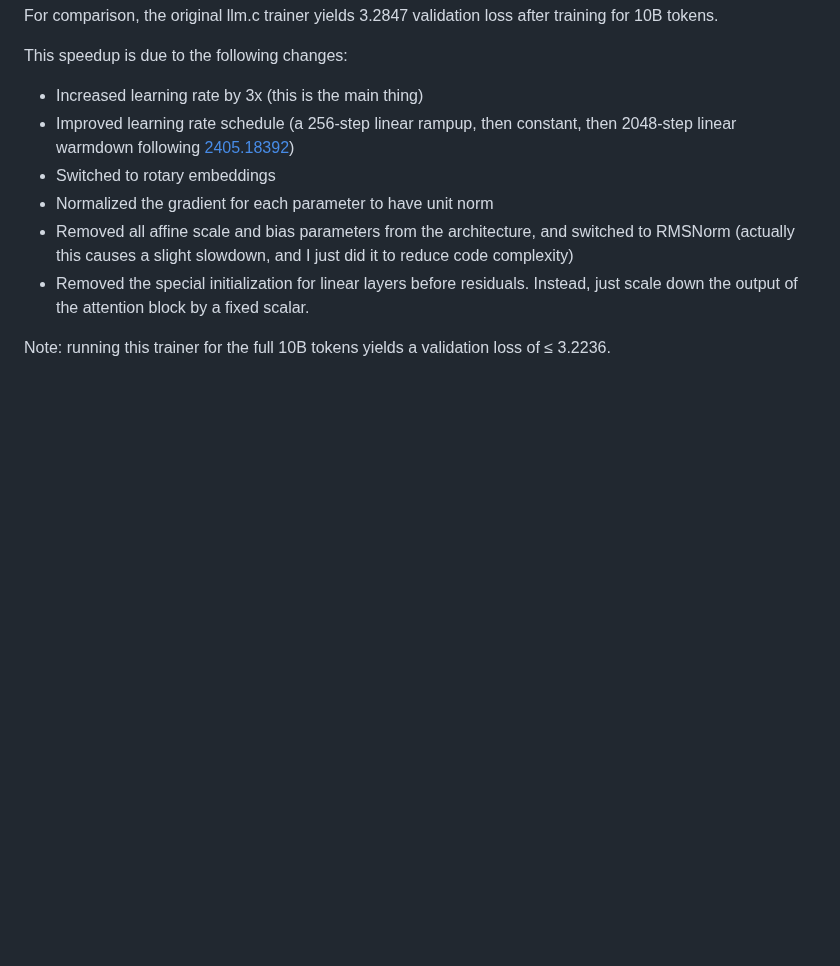
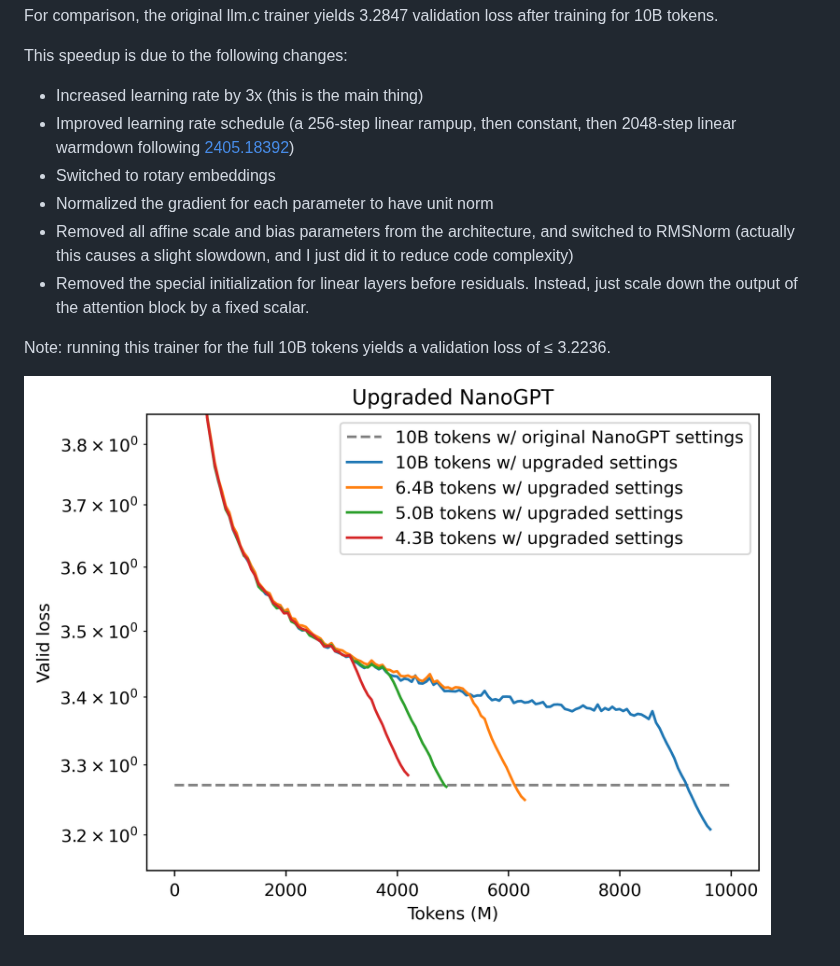
Before and after one commit to KellerJordan/modded-nanogpt, a Markdown page: README.md, the part around the change. Rendered like a GitHub page; pictures changed too: img/fig_tuned_nanogpt.png (added); blank space fills up the shorter version.

```diff
--- a/README.md
+++ b/README.md
@@ -27,3 +27,5 @@ This speedup is due to the following changes:
 - Removed the special initialization for linear layers before residuals. Instead, just scale down the output of the attention block by a fixed scalar.
 
 Note: running this trainer for the full 10B tokens yields a validation loss of ≤ 3.2236.
+
+![upgrade](img/fig_tuned_nanogpt.png)
```
